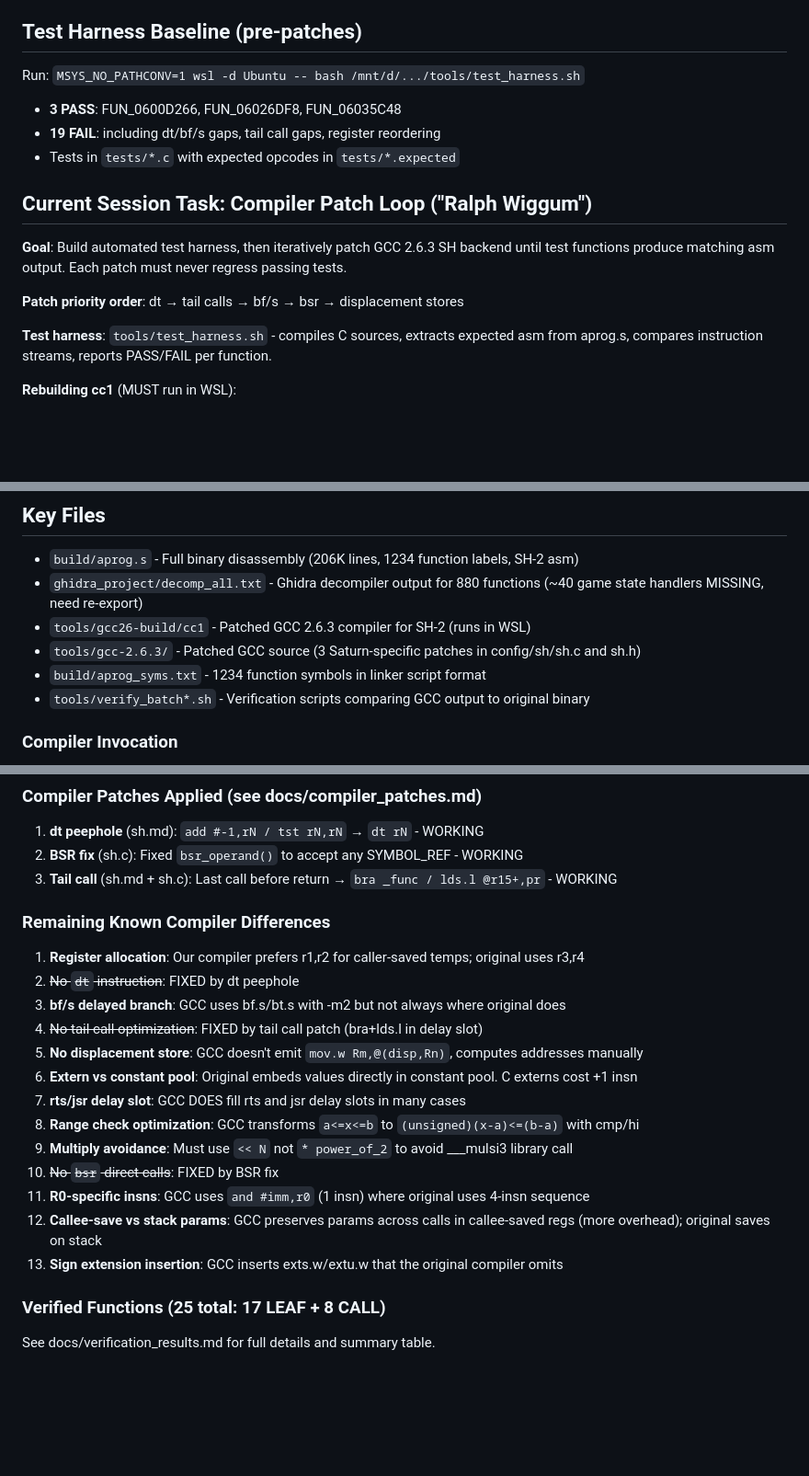
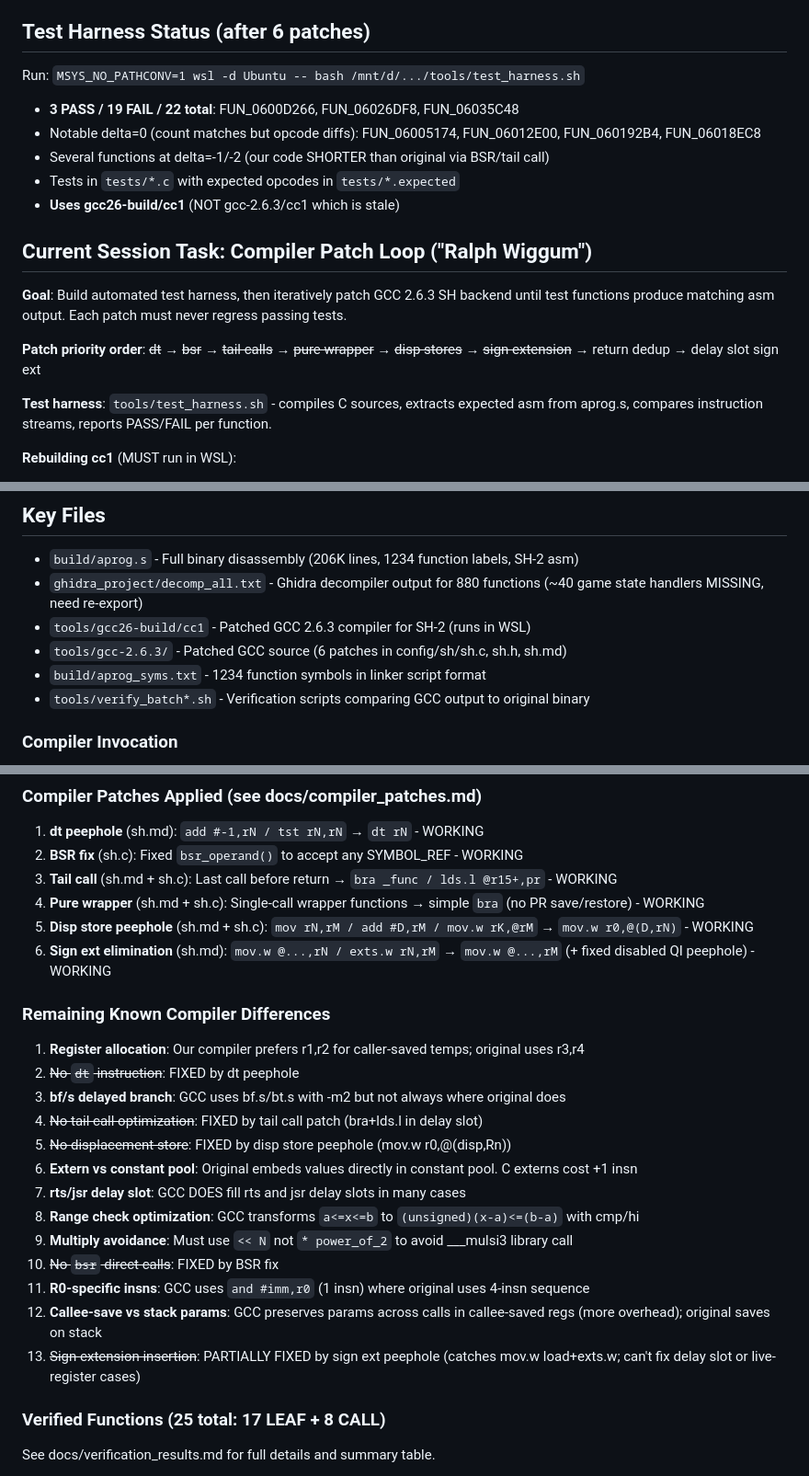
Before and after one commit to AJBats/saturn-daytona-usa-re, a Markdown page: CLAUDE.md, 3 parts joined by grey strips. Shown at 92% size. Drawn GitHub-style; blank space fills up the shorter version.

```diff
--- a/CLAUDE.md
+++ b/CLAUDE.md
@@ -19,18 +19,20 @@
   `tr -d '\r' < script.sh > /tmp/clean.sh && bash /tmp/clean.sh`
   OR run directly: `bash /mnt/d/.../script.sh` (bash handles CRLF in scripts)
 
-## Test Harness Baseline (pre-patches)
+## Test Harness Status (after 6 patches)
 Run: `MSYS_NO_PATHCONV=1 wsl -d Ubuntu -- bash /mnt/d/.../tools/test_harness.sh`
-- **3 PASS**: FUN_0600D266, FUN_06026DF8, FUN_06035C48
-- **19 FAIL**: including dt/bf/s gaps, tail call gaps, register reordering
+- **3 PASS / 19 FAIL / 22 total**: FUN_0600D266, FUN_06026DF8, FUN_06035C48
+- Notable delta=0 (count matches but opcode diffs): FUN_06005174, FUN_06012E00, FUN_060192B4, FUN_06018EC8
+- Several functions at delta=-1/-2 (our code SHORTER than original via BSR/tail call)
 - Tests in `tests/*.c` with expected opcodes in `tests/*.expected`
+- **Uses gcc26-build/cc1** (NOT gcc-2.6.3/cc1 which is stale)
 
 ## Current Session Task: Compiler Patch Loop ("Ralph Wiggum")
 
 **Goal**: Build automated test harness, then iteratively patch GCC 2.6.3 SH backend until
 test functions produce matching asm output. Each patch must never regress passing tests.
 
-**Patch priority order**: dt → tail calls → bf/s → bsr → displacement stores
+**Patch priority order**: ~~dt~~ → ~~bsr~~ → ~~tail calls~~ → ~~pure wrapper~~ → ~~disp stores~~ → ~~sign extension~~ → return dedup → delay slot sign ext
 
 **Test harness**: `tools/test_harness.sh` - compiles C sources, extracts expected asm from
 aprog.s, compares instruction streams, reports PASS/FAIL per function.
@@ -67,7 +69,7 @@ steering, collision, AI) for transplanting into Daytona USA CCE (1996).
 - `build/aprog.s` - Full binary disassembly (206K lines, 1234 function labels, SH-2 asm)
 - `ghidra_project/decomp_all.txt` - Ghidra decompiler output for 880 functions (~40 game state handlers MISSING, need re-export)
 - `tools/gcc26-build/cc1` - Patched GCC 2.6.3 compiler for SH-2 (runs in WSL)
-- `tools/gcc-2.6.3/` - Patched GCC source (3 Saturn-specific patches in config/sh/sh.c and sh.h)
+- `tools/gcc-2.6.3/` - Patched GCC source (6 patches in config/sh/sh.c, sh.h, sh.md)
 - `build/aprog_syms.txt` - 1234 function symbols in linker script format
 - `tools/verify_batch*.sh` - Verification scripts comparing GCC output to original binary
 
@@ -86,13 +88,16 @@ Inside scripts: `$CC1 -quiet -O2 -m2 -mbsr input.c -o output.s` where CC1=/mnt/d
 1. **dt peephole** (sh.md): `add #-1,rN / tst rN,rN` → `dt rN` - WORKING
 2. **BSR fix** (sh.c): Fixed `bsr_operand()` to accept any SYMBOL_REF - WORKING
 3. **Tail call** (sh.md + sh.c): Last call before return → `bra _func / lds.l @r15+,pr` - WORKING
+4. **Pure wrapper** (sh.md + sh.c): Single-call wrapper functions → simple `bra` (no PR save/restore) - WORKING
+5. **Disp store peephole** (sh.md + sh.c): `mov rN,rM / add #D,rM / mov.w rK,@rM` → `mov.w r0,@(D,rN)` - WORKING
+6. **Sign ext elimination** (sh.md): `mov.w @...,rN / exts.w rN,rM` → `mov.w @...,rM` (+ fixed disabled QI peephole) - WORKING
 
 ### Remaining Known Compiler Differences
 1. **Register allocation**: Our compiler prefers r1,r2 for caller-saved temps; original uses r3,r4
 2. ~~No `dt` instruction~~: FIXED by dt peephole
 3. **bf/s delayed branch**: GCC uses bf.s/bt.s with -m2 but not always where original does
 4. ~~No tail call optimization~~: FIXED by tail call patch (bra+lds.l in delay slot)
-5. **No displacement store**: GCC doesn't emit `mov.w Rm,@(disp,Rn)`, computes addresses manually
+5. ~~No displacement store~~: FIXED by disp store peephole (mov.w r0,@(disp,Rn))
 6. **Extern vs constant pool**: Original embeds values directly in constant pool. C externs cost +1 insn
 7. **rts/jsr delay slot**: GCC DOES fill rts and jsr delay slots in many cases
 8. **Range check optimization**: GCC transforms `a<=x<=b` to `(unsigned)(x-a)<=(b-a)` with cmp/hi
@@ -100,7 +105,7 @@ Inside scripts: `$CC1 -quiet -O2 -m2 -mbsr input.c -o output.s` where CC1=/mnt/d
 10. ~~No `bsr` direct calls~~: FIXED by BSR fix
 11. **R0-specific insns**: GCC uses `and #imm,r0` (1 insn) where original uses 4-insn sequence
 12. **Callee-save vs stack params**: GCC preserves params across calls in callee-saved regs (more overhead); original saves on stack
-13. **Sign extension insertion**: GCC inserts exts.w/extu.w that the original compiler omits
+13. ~~Sign extension insertion~~: PARTIALLY FIXED by sign ext peephole (catches mov.w load+exts.w; can't fix delay slot or live-register cases)
 
 ### Verified Functions (25 total: 17 LEAF + 8 CALL)
 See docs/verification_results.md for full details and summary table.
```
Also changed, not shown: docs/compiler_patches.md (+31 -5 lines), 1 other file.
